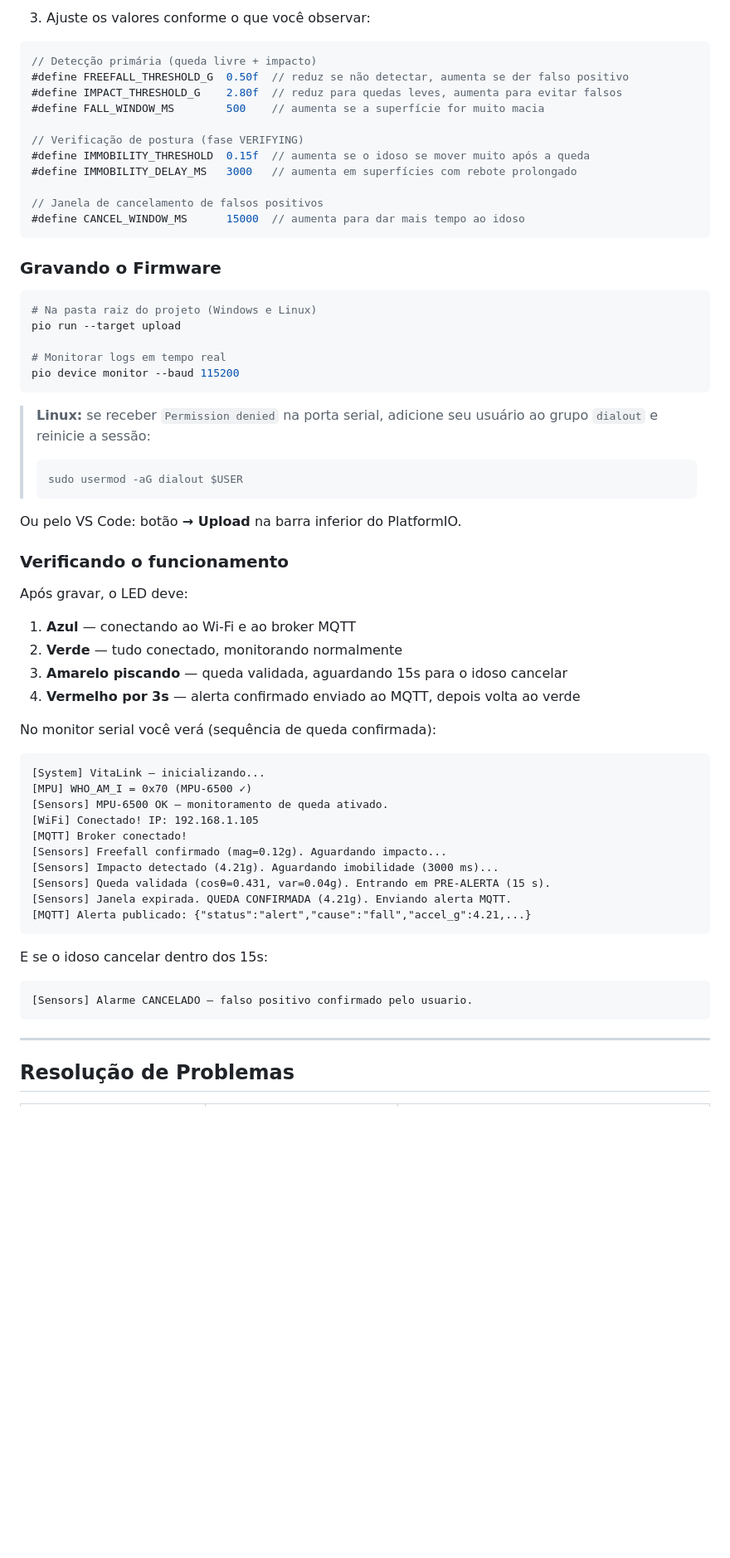
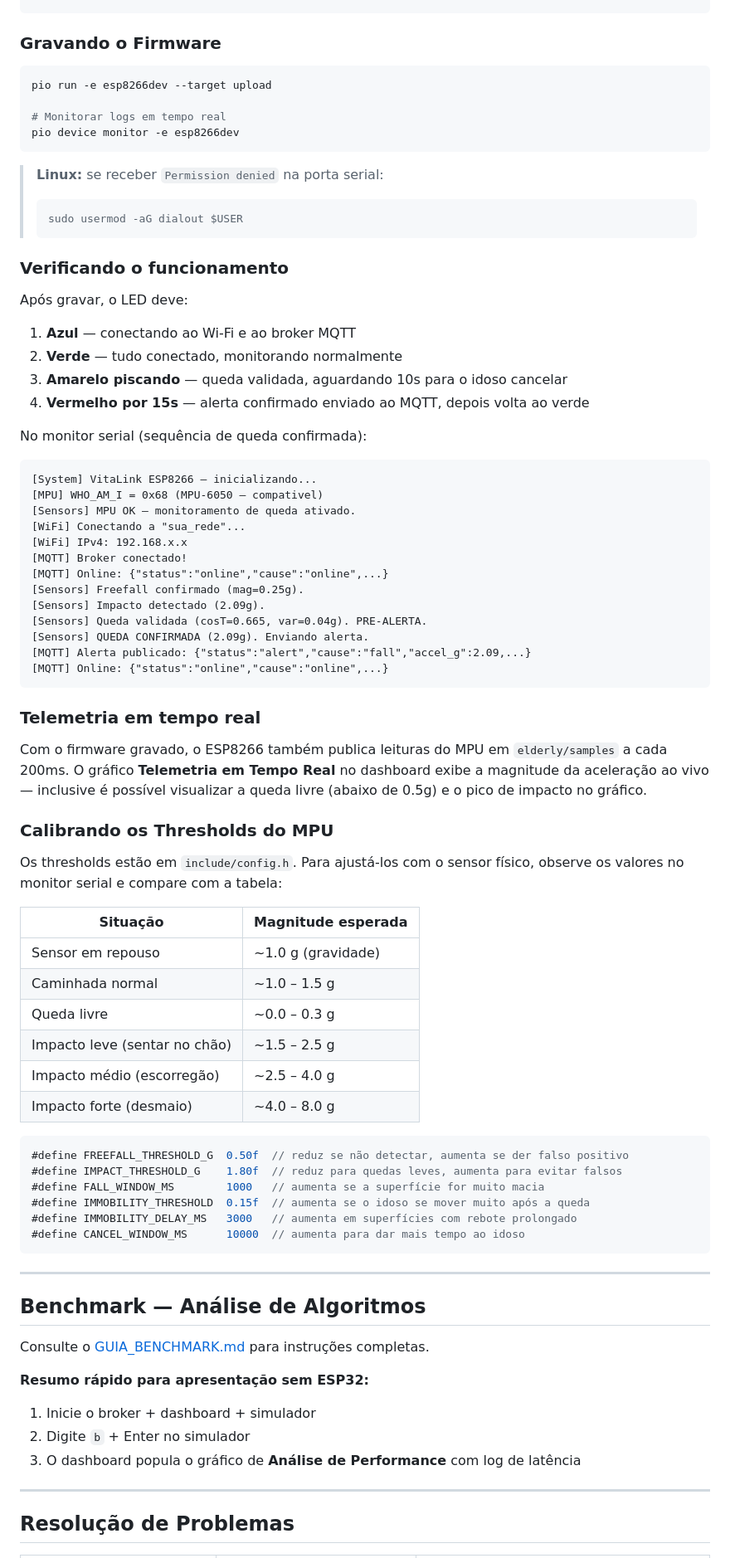
Before and after one commit to majupeixoto/projetos_embarcados, a Markdown page: README.md, the part around one of its changes. Shown at 83% size. Drawn GitHub-style; blank space fills up the shorter version.

````diff
--- a/README.md
+++ b/README.md
@@ -354,35 +306,16 @@ Os thresholds estão em `include/config.h`. Para ajustá-los com o sensor físic
-3. Ajuste os valores conforme o que você observar:
-
-```cpp
-// Detecção primária (queda livre + impacto)
-#define FREEFALL_THRESHOLD_G  0.50f  // reduz se não detectar, aumenta se der falso positivo
-#define IMPACT_THRESHOLD_G    2.80f  // reduz para quedas leves, aumenta para evitar falsos
-#define FALL_WINDOW_MS        500    // aumenta se a superfície for muito macia
-
-// Verificação de postura (fase VERIFYING)
-#define IMMOBILITY_THRESHOLD  0.15f  // aumenta se o idoso se mover muito após a queda
-#define IMMOBILITY_DELAY_MS   3000   // aumenta em superfícies com rebote prolongado
-
-// Janela de cancelamento de falsos positivos
-#define CANCEL_WINDOW_MS      15000  // aumenta para dar mais tempo ao idoso
-```
-
 ### Gravando o Firmware
 
 ```bash
-# Na pasta raiz do projeto (Windows e Linux)
-pio run --target upload
+pio run -e esp8266dev --target upload
 
 # Monitorar logs em tempo real
-pio device monitor --baud 115200
+pio device monitor -e esp8266dev
 ```
 
-> **Linux:** se receber `Permission denied` na porta serial, adicione seu usuário ao grupo `dialout` e reinicie a sessão:
+> **Linux:** se receber `Permission denied` na porta serial:
 > ```bash
 > sudo usermod -aG dialout $USER
 > ```
-
-Ou pelo VS Code: botão **→ Upload** na barra inferior do PlatformIO.
 
 ### Verificando o funcionamento
 
@@ -390,27 +323,63 @@ Após gravar, o LED deve:
 
 1. **Azul** — conectando ao Wi-Fi e ao broker MQTT
 2. **Verde** — tudo conectado, monitorando normalmente
-3. **Amarelo piscando** — queda validada, aguardando 15s para o idoso cancelar
-4. **Vermelho por 3s** — alerta confirmado enviado ao MQTT, depois volta ao verde
+3. **Amarelo piscando** — queda validada, aguardando 10s para o idoso cancelar
+4. **Vermelho por 15s** — alerta confirmado enviado ao MQTT, depois volta ao verde
 
-No monitor serial você verá (sequência de queda confirmada):
+No monitor serial (sequência de queda confirmada):
+
 ```
-[System] VitaLink — inicializando...
-[MPU] WHO_AM_I = 0x70 (MPU-6500 ✓)
-[Sensors] MPU-6500 OK — monitoramento de queda ativado.
-[WiFi] Conectado! IP: 192.168.1.105
+[System] VitaLink ESP8266 — inicializando...
+[MPU] WHO_AM_I = 0x68 (MPU-6050 — compativel)
+[Sensors] MPU OK — monitoramento de queda ativado.
+[WiFi] Conectando a "sua_rede"...
+[WiFi] IPv4: 192.168.x.x
 [MQTT] Broker conectado!
-[Sensors] Freefall confirmado (mag=0.12g). Aguardando impacto...
-[Sensors] Impacto detectado (4.21g). Aguardando imobilidade (3000 ms)...
-[Sensors] Queda validada (cosθ=0.431, var=0.04g). Entrando em PRE-ALERTA (15 s).
-[Sensors] Janela expirada. QUEDA CONFIRMADA (4.21g). Enviando alerta MQTT.
-[MQTT] Alerta publicado: {"status":"alert","cause":"fall","accel_g":4.21,...}
+[MQTT] Online: {"status":"online","cause":"online",...}
+[Sensors] Freefall confirmado (mag=0.25g).
+[Sensors] Impacto detectado (2.09g).
+[Sensors] Queda validada (cosT=0.665, var=0.04g). PRE-ALERTA.
+[Sensors] QUEDA CONFIRMADA (2.09g). Enviando alerta.
+[MQTT] Alerta publicado: {"status":"alert","cause":"fall","accel_g":2.09,...}
+[MQTT] Online: {"status":"online","cause":"online",...}
 ```
 
-E se o idoso cancelar dentro dos 15s:
+### Telemetria em tempo real
+
+Com o firmware gravado, o ESP8266 também publica leituras do MPU em `elderly/samples` a cada 200ms. O gráfico **Telemetria em Tempo Real** no dashboard exibe a magnitude da aceleração ao vivo — inclusive é possível visualizar a queda livre (abaixo de 0.5g) e o pico de impacto no gráfico.
+
+### Calibrando os Thresholds do MPU
+
+Os thresholds estão em `include/config.h`. Para ajustá-los com o sensor físico, observe os valores no monitor serial e compare com a tabela:
+
+| Situação | Magnitude esperada |
+|---|---|
+| Sensor em repouso | ~1.0 g (gravidade) |
+| Caminhada normal | ~1.0 – 1.5 g |
+| Queda livre | ~0.0 – 0.3 g |
+| Impacto leve (sentar no chão) | ~1.5 – 2.5 g |
+| Impacto médio (escorregão) | ~2.5 – 4.0 g |
+| Impacto forte (desmaio) | ~4.0 – 8.0 g |
+
+```cpp
+#define FREEFALL_THRESHOLD_G  0.50f  // reduz se não detectar, aumenta se der falso positivo
+#define IMPACT_THRESHOLD_G    1.80f  // reduz para quedas leves, aumenta para evitar falsos
+#define FALL_WINDOW_MS        1000   // aumenta se a superfície for muito macia
+#define IMMOBILITY_THRESHOLD  0.15f  // aumenta se o idoso se mover muito após a queda
+#define IMMOBILITY_DELAY_MS   3000   // aumenta em superfícies com rebote prolongado
+#define CANCEL_WINDOW_MS      10000  // aumenta para dar mais tempo ao idoso
 ```
-[Sensors] Alarme CANCELADO — falso positivo confirmado pelo usuario.
-```
+
+---
+
+## Benchmark — Análise de Algoritmos
+
+Consulte o [GUIA_BENCHMARK.md](esp32-esp8266/benchmarks/GUIA_BENCHMARK.md) para instruções completas.
+
+**Resumo rápido para apresentação sem ESP32:**
+1. Inicie o broker + dashboard + simulador
+2. Digite `b` + Enter no simulador
+3. O dashboard popula o gráfico de **Análise de Performance** com log de latência
 
 ---
 
````
Also changed, not shown: other parts of README.md (+143 -189 lines), esp32-esp8266/benchmarks/GUIA_BENCHMARK.md (+23 -9 lines).
